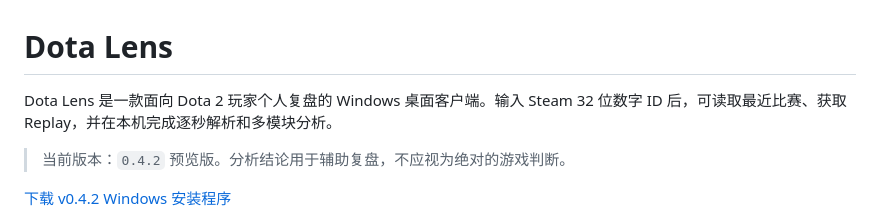
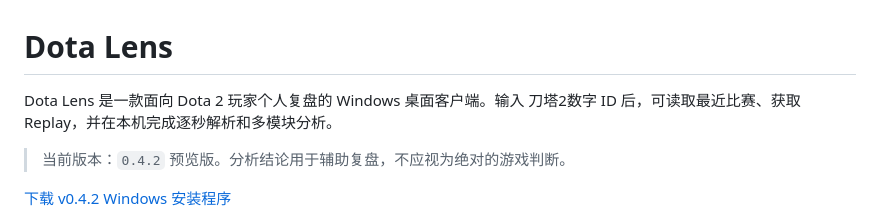
Before and after one commit to Kerry-yangg/Dotalens, a Markdown page: README.md, the part around the change. Drawn GitHub-style.

```diff
--- a/README.md
+++ b/README.md
@@ -1,6 +1,6 @@
 # Dota Lens
 
-Dota Lens 是一款面向 Dota 2 玩家个人复盘的 Windows 桌面客户端。输入 Steam 32 位数字
+Dota Lens 是一款面向 Dota 2 玩家个人复盘的 Windows 桌面客户端。输入 刀塔2数字
 ID 后，可读取最近比赛、获取 Replay，并在本机完成逐秒解析和多模块分析。
 
 > 当前版本：`0.4.2` 预览版。分析结论用于辅助复盘，不应视为绝对的游戏判断。
```
